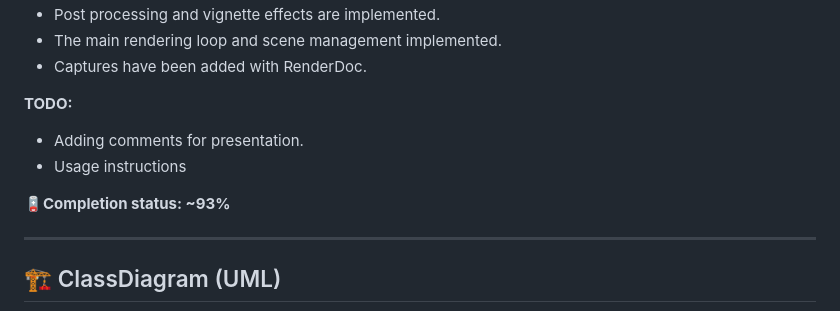
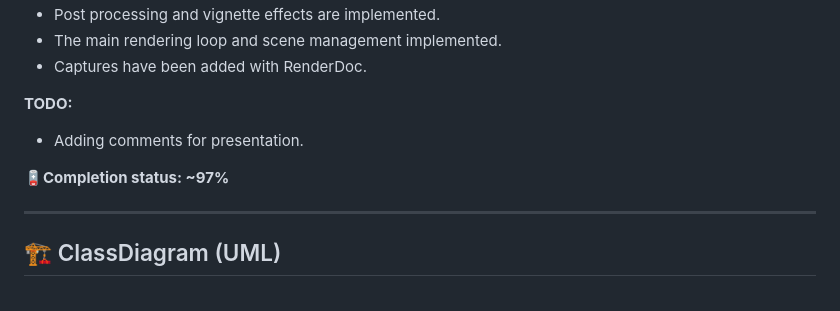
Before and after one commit to BordasDaniel/ProgtervEloadas, a Markdown page: README.md, the part around one of its changes. GitHub-like rendering.

```diff
--- a/README.md
+++ b/README.md
@@ -26,9 +47,8 @@ ___(Optional: RenderDoc for frame capture and analysis)___
 
 **TODO:**
 - Adding comments for presentation.
-- Usage instructions
 
-🪫**Completion status: ~93%**
+🪫**Completion status: ~97%**
 
 ----
 ## 🏗️ ClassDiagram (UML)
```
Also changed, not shown: other parts of README.md (+43 -9 lines), docs/Mesh.png (added), docs/finalProduct.png (added), 1 other file.
